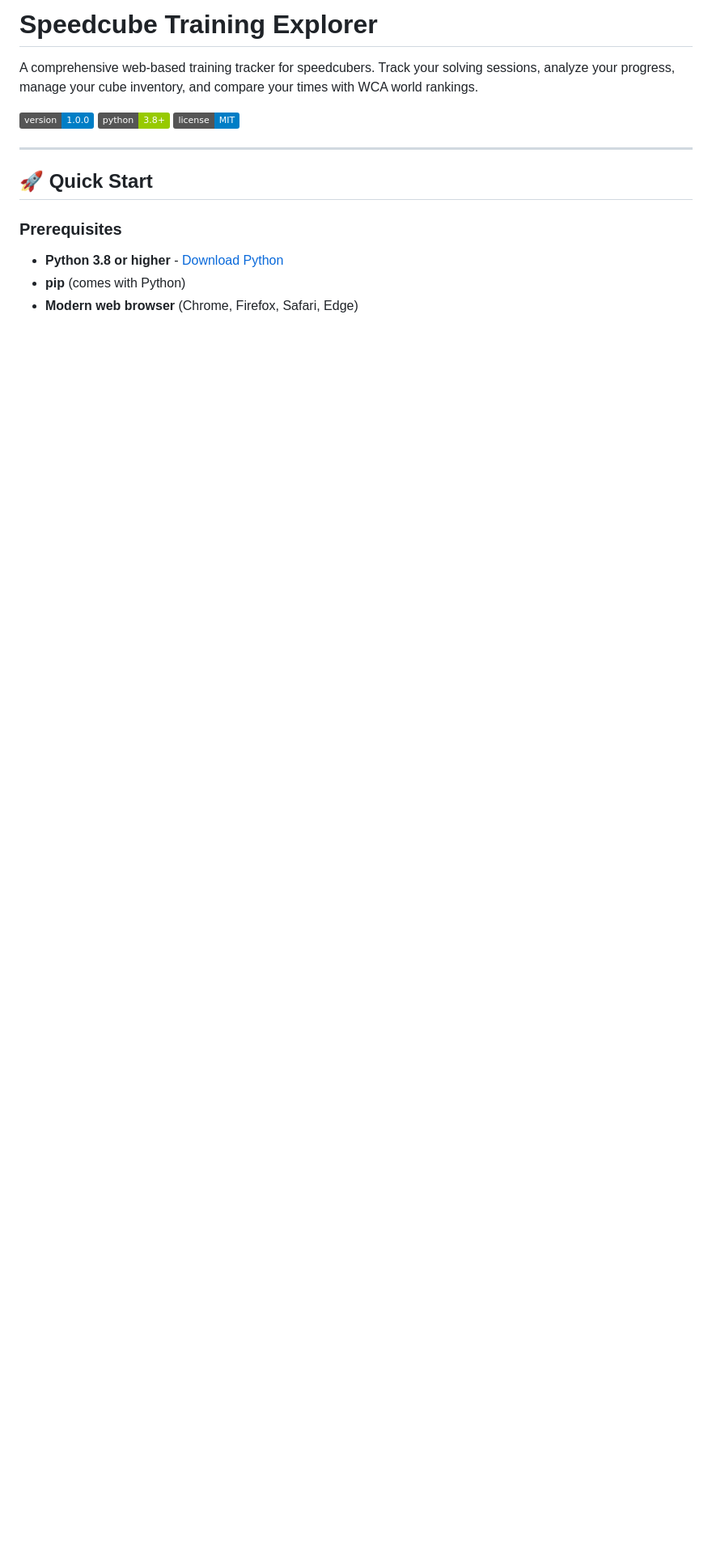
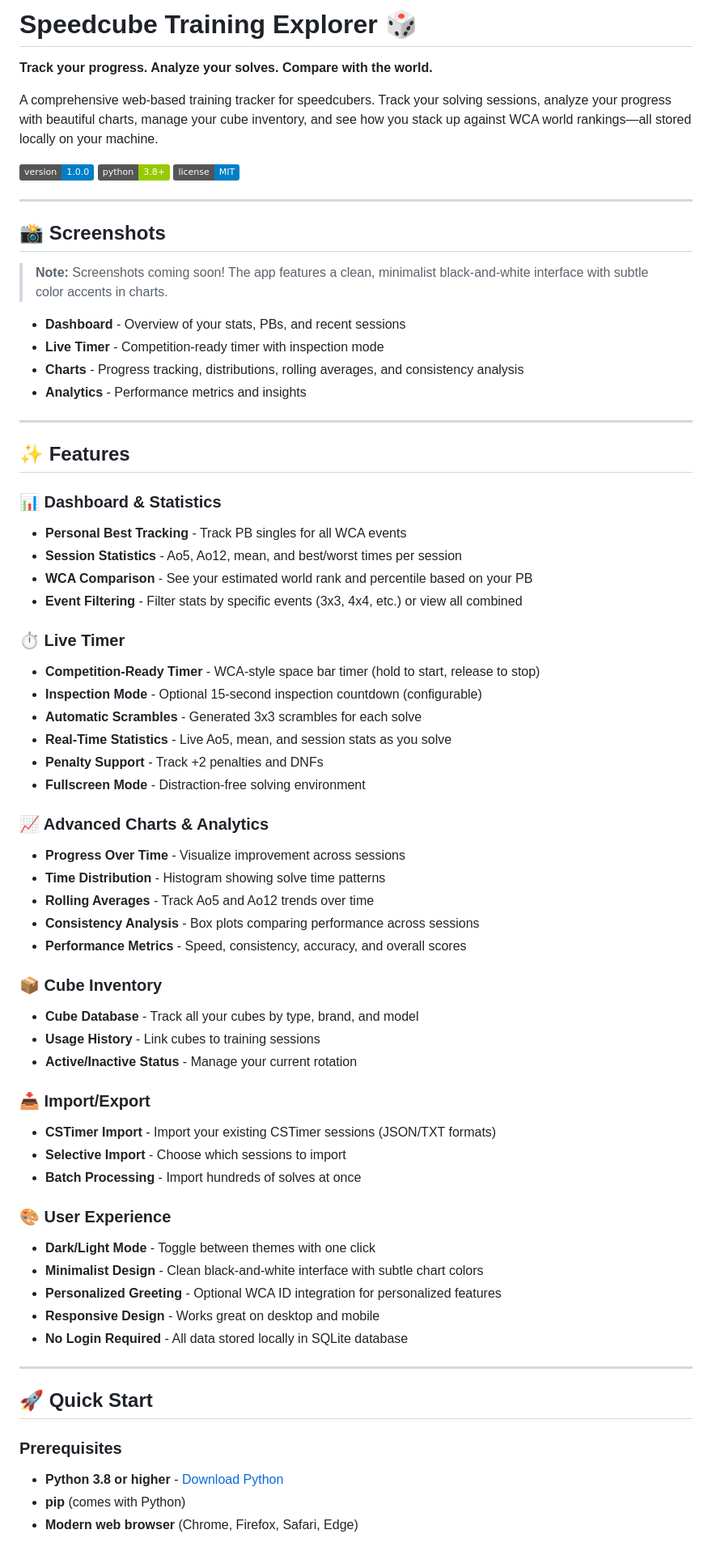
Before and after one commit to havl-code/speedcube-training-explorer, a Markdown page: README.md, the part around one of its changes. Shown at 81% size. GitHub-like rendering; badges without logos; blank space fills up the shorter version.

```diff
--- a/README.md
+++ b/README.md
@@ -1,10 +1,65 @@
-# Speedcube Training Explorer
+# Speedcube Training Explorer 🎲
 
-A comprehensive web-based training tracker for speedcubers. Track your solving sessions, analyze your progress, manage your cube inventory, and compare your times with WCA world rankings.
+**Track your progress. Analyze your solves. Compare with the world.**
+
+A comprehensive web-based training tracker for speedcubers. Track your solving sessions, analyze your progress with beautiful charts, manage your cube inventory, and see how you stack up against WCA world rankings—all stored locally on your machine.
 
 ![Version](https://img.shields.io/badge/version-1.0.0-blue.svg)
 ![Python](https://img.shields.io/badge/python-3.8+-green.svg)
 ![License](https://img.shields.io/badge/license-MIT-blue.svg)
+
+---
+
+## 📸 Screenshots
+
+> **Note:** Screenshots coming soon! The app features a clean, minimalist black-and-white interface with subtle color accents in charts.
+
+- **Dashboard** - Overview of your stats, PBs, and recent sessions
+- **Live Timer** - Competition-ready timer with inspection mode
+- **Charts** - Progress tracking, distributions, rolling averages, and consistency analysis
+- **Analytics** - Performance metrics and insights
+
+---
+
+## ✨ Features
+
+### 📊 Dashboard & Statistics
+- **Personal Best Tracking** - Track PB singles for all WCA events
+- **Session Statistics** - Ao5, Ao12, mean, and best/worst times per session
+- **WCA Comparison** - See your estimated world rank and percentile based on your PB
+- **Event Filtering** - Filter stats by specific events (3x3, 4x4, etc.) or view all combined
+
+### ⏱️ Live Timer
+- **Competition-Ready Timer** - WCA-style space bar timer (hold to start, release to stop)
+- **Inspection Mode** - Optional 15-second inspection countdown (configurable)
+- **Automatic Scrambles** - Generated 3x3 scrambles for each solve
+- **Real-Time Statistics** - Live Ao5, mean, and session stats as you solve
+- **Penalty Support** - Track +2 penalties and DNFs
+- **Fullscreen Mode** - Distraction-free solving environment
+
+### 📈 Advanced Charts & Analytics
+- **Progress Over Time** - Visualize improvement across sessions
+- **Time Distribution** - Histogram showing solve time patterns
+- **Rolling Averages** - Track Ao5 and Ao12 trends over time
+- **Consistency Analysis** - Box plots comparing performance across sessions
+- **Performance Metrics** - Speed, consistency, accuracy, and overall scores
+
+### 📦 Cube Inventory
+- **Cube Database** - Track all your cubes by type, brand, and model
+- **Usage History** - Link cubes to training sessions
+- **Active/Inactive Status** - Manage your current rotation
+
+### 📥 Import/Export
+- **CSTimer Import** - Import your existing CSTimer sessions (JSON/TXT formats)
+- **Selective Import** - Choose which sessions to import
+- **Batch Processing** - Import hundreds of solves at once
+
+### 🎨 User Experience
+- **Dark/Light Mode** - Toggle between themes with one click
+- **Minimalist Design** - Clean black-and-white interface with subtle chart colors
+- **Personalized Greeting** - Optional WCA ID integration for personalized features
+- **Responsive Design** - Works great on desktop and mobile
+- **No Login Required** - All data stored locally in SQLite database
 
 ---
 
```
Also changed, not shown: other parts of README.md (+75 -114 lines), INSTALLATION.md (added, +394 -0 lines).
